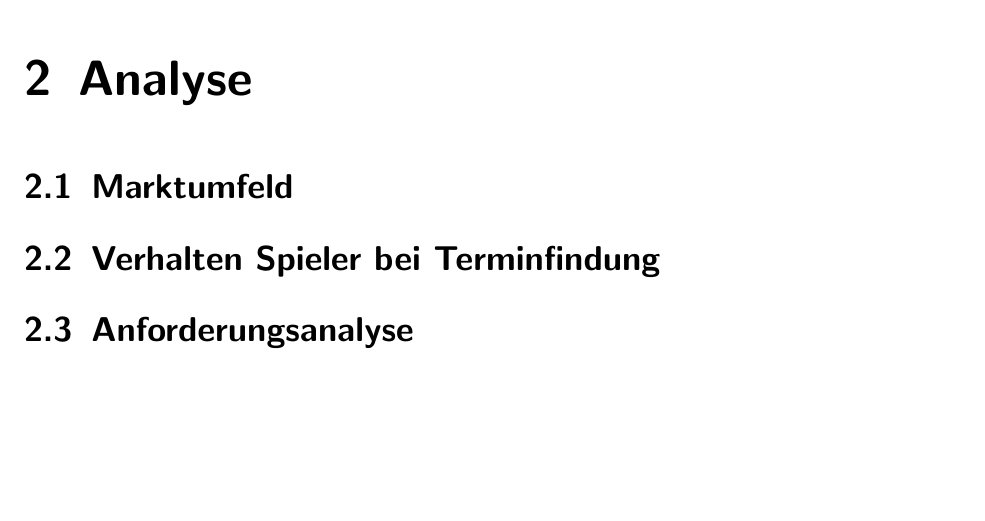
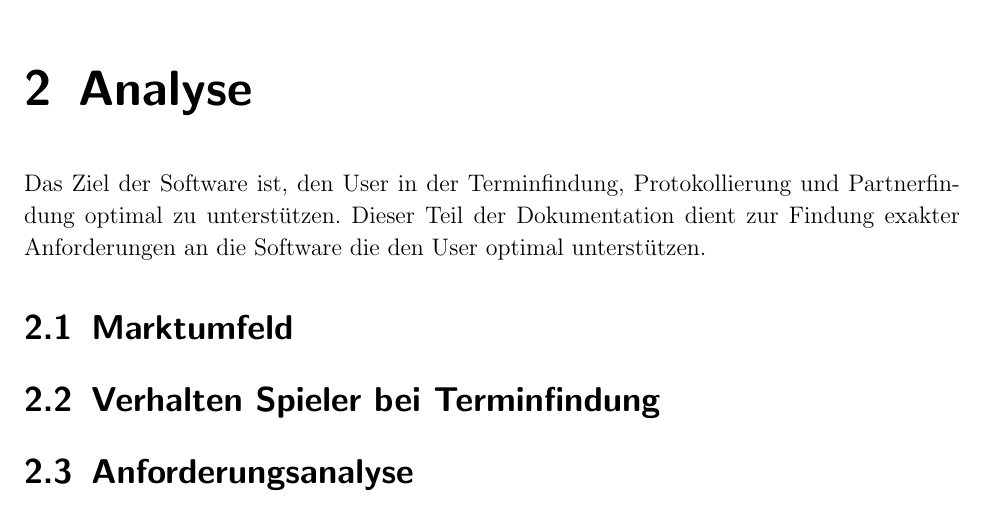
Before and after one commit to raphirm/RacketSports, a LaTeX book (Documentation/RacketManager.tex, which reads Documentation/Library/2-Analysis.tex): part of page 5 of 11, cut so that both start at the same text. Compiled offline with pdfLaTeX; the source files are stored in an older character set and shown here as Unicode; an older LaTeX class or package is replaced by its successor.

Commit message:
Add Chapter 1

```diff
--- a/Documentation/Library/2-Analysis.tex
+++ b/Documentation/Library/2-Analysis.tex
@@ -1,5 +1,6 @@
 % !TeX spellcheck = de_CH
 \chapter{Analyse}
+Das Ziel der Software ist, den User in der Terminfindung, Protokollierung und Partnerfindung optimal zu unterstützen. Dieser Teil der Dokumentation dient zur Findung exakter Anforderungen an die Software die den User optimal unterstützen.
 
 \section{Marktumfeld}
 
```
Also changed, not shown: Documentation/RacketManager.pdf, 2 other files.
